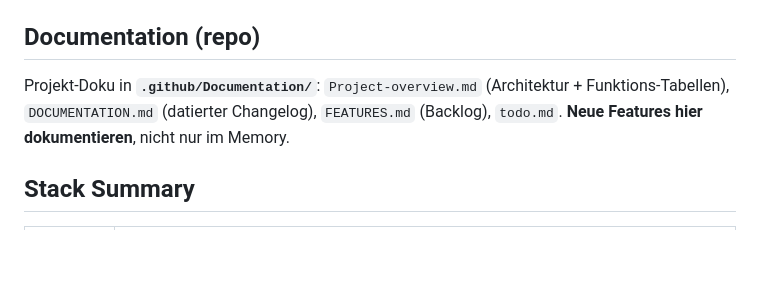
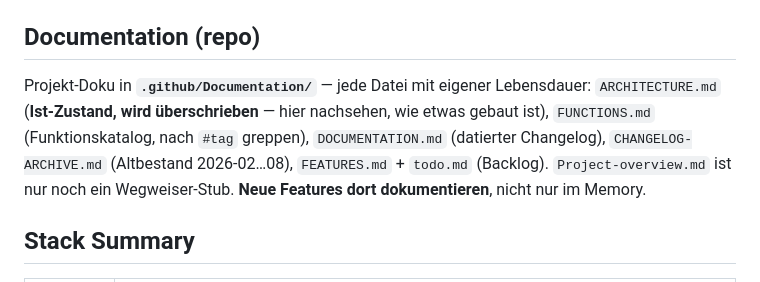
Before and after one commit to SteffenNeumann/mirror, a Markdown page: .claude/memory/MEMORY.md, the part around the change. Rendered like a GitHub page; blank space fills up the shorter version.

Commit message:
docs(memory): Doku-Verweis an die neue Aufteilung anpassen
Der Abschnitt zeigte noch auf Project-overview.md als Architektur-Quelle;
die ist seit e5c90e5 nur noch ein Stub. Jetzt zeigt er auf ARCHITECTURE.md
und benennt die Lebensdauer jeder Doku-Datei.

Co-Authored-By: Claude Opus 5 <noreply@anthropic.com>

```diff
--- a/.claude/memory/MEMORY.md
+++ b/.claude/memory/MEMORY.md
@@ -40,7 +40,11 @@
 
 ## Documentation (repo)
 
-Projekt-Doku in **`.github/Documentation/`**: `Project-overview.md` (Architektur + Funktions-Tabellen), `DOCUMENTATION.md` (datierter Changelog), `FEATURES.md` (Backlog), `todo.md`. **Neue Features hier dokumentieren**, nicht nur im Memory.
+Projekt-Doku in **`.github/Documentation/`** — jede Datei mit eigener Lebensdauer:
+`ARCHITECTURE.md` (**Ist-Zustand, wird überschrieben** — hier nachsehen, wie etwas gebaut ist),
+`FUNCTIONS.md` (Funktionskatalog, nach `#tag` greppen), `DOCUMENTATION.md` (datierter Changelog),
+`CHANGELOG-ARCHIVE.md` (Altbestand 2026-02…08), `FEATURES.md` + `todo.md` (Backlog).
+`Project-overview.md` ist nur noch ein Wegweiser-Stub. **Neue Features dort dokumentieren**, nicht nur im Memory.
 
 ## Stack Summary
 
```
